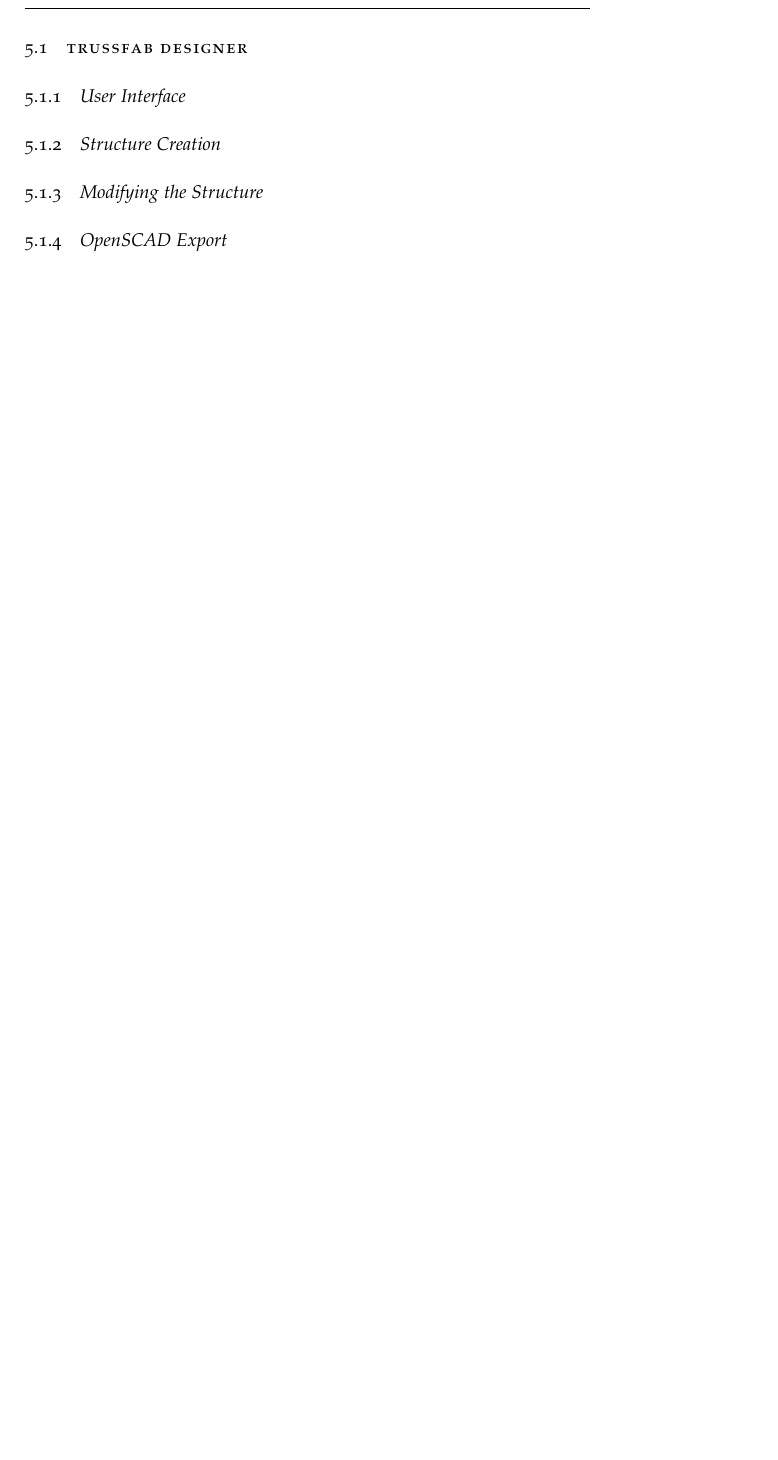
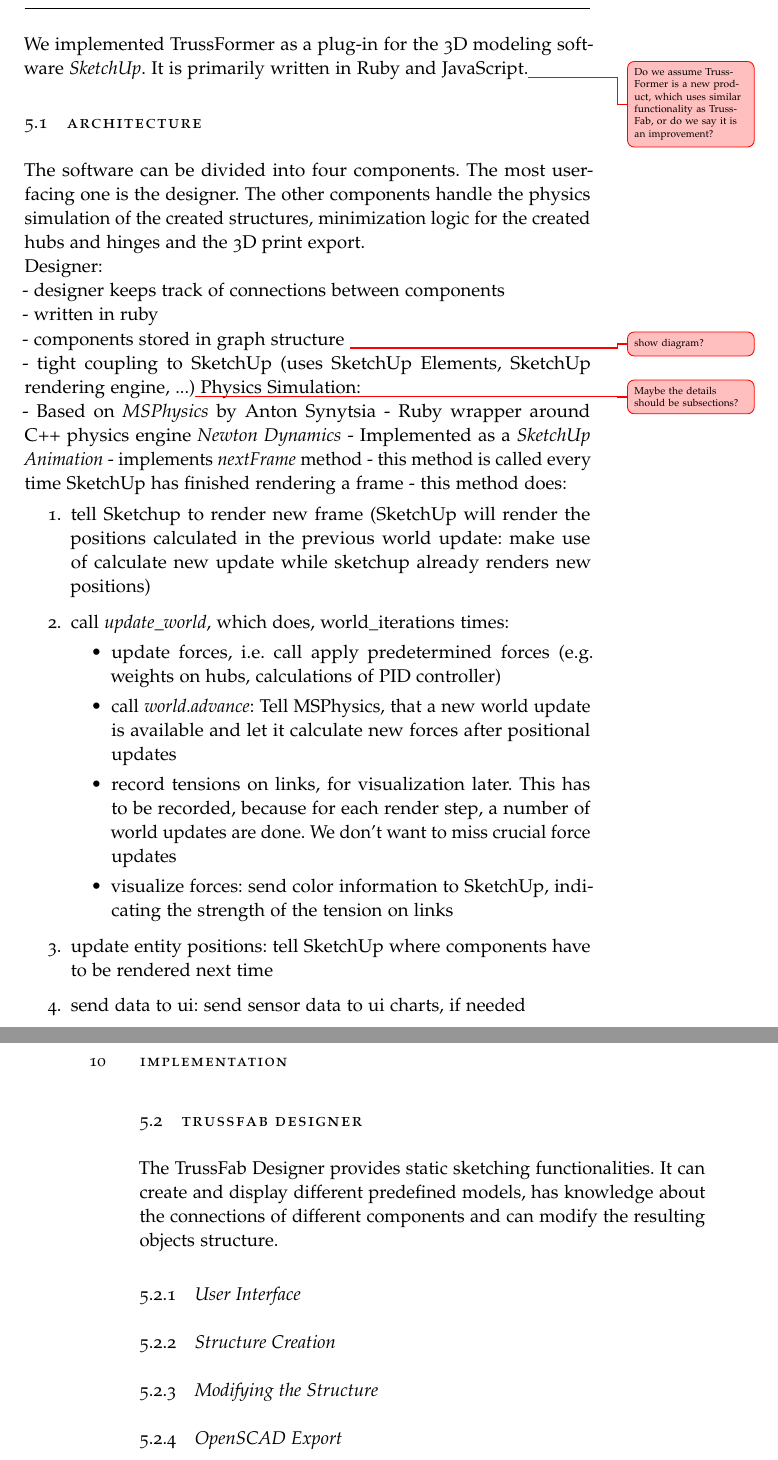
Before and after one commit to Tymolc/Master-Thesis, a LaTeX thesis (latex/ClassicThesis.tex, which reads latex/Chapters/05-Implementation.tex): part of page 21 of 27 before the commit and two parts of pages 21 and 22 of 25 after it, the two joined at a grey line, cut at the place of the change, the shorter picture padded with empty space. Compiled offline with pdfLaTeX.

Commit message:
implementation intro

```diff
--- a/latex/Chapters/05-Implementation.tex
+++ b/latex/Chapters/05-Implementation.tex
@@ -1,5 +1,33 @@
 \chapter{Implementation}\label{ch:implementation}
+We implemented \trussFabName{} as a plug-in for the 3D modeling software \textit{SketchUp}. It is primarily written in Ruby and JavaScript.\unsure{Do we assume TrussFormer is a new product, which uses similar functionality as TrussFab, or do we say it is an improvement?}
+\section{Architecture}
+The software can be divided into four components. The most user-facing one is the designer. The other components handle the physics simulation of the created structures, minimization logic for the created hubs and hinges and the 3D print export.\\
+Designer:\\
+- designer keeps track of connections between components\\
+- written in ruby\\
+- components stored in graph structure \unsure{show diagram?}\\
+- tight coupling to SketchUp (uses SketchUp Elements, SketchUp rendering engine, ...)\unsure{Maybe the details should be subsections?}
+Physics Simulation:\\
+- Based on \textit{MSPhysics} by Anton Synytsia
+- Ruby wrapper around C++ physics engine \textit{Newton Dynamics}
+- Implemented as a \textit{SketchUp Animation}
+- implements \textit{nextFrame} method
+- this method is called every time SketchUp has finished rendering a frame
+- this method does:
+\begin{enumerate}
+    \item tell Sketchup to render new frame (SketchUp will render the positions calculated in the previous world update: make use of calculate new update while sketchup already renders new positions)
+    \item call \textit{update\_world}, which does, world\_iterations times:
+    \begin{itemize}
+        \item update forces, i.e. call apply predetermined forces (e.g. weights on hubs, calculations of PID controller)
+        \item call \textit{world.advance}: Tell MSPhysics, that a new world update is available and let it calculate new forces after positional updates
+        \item record tensions on links, for visualization later. This has to be recorded, because for each render step, a number of world updates are done. We don't want to miss crucial force updates
+        \item visualize forces: send color information to SketchUp, indicating the strength of the tension on links
+    \end{itemize}
+    \item update entity positions: tell SketchUp where components have to be rendered next time
+    \item send data to ui: send sensor data to ui charts, if needed
+\end{enumerate}
 \section{TrussFab Designer}
+The TrussFab Designer provides static sketching functionalities. It can create and display different predefined models, has knowledge about the connections of different components and can modify the resulting objects structure.
 \subsection{User Interface}
 \subsection{Structure Creation}
 \subsection{Modifying the Structure}
--- a/latex/ClassicThesis.tex
+++ b/latex/ClassicThesis.tex
@@ -53,7 +53,7 @@
 %********************************************************************
 % Put variables here
 %********************************************************************
-\newcommand{\trussFabName}{TrussDynamics}
+\newcommand{\trussFabName}{TrussFormer}
 
 %********************************************************************
 % Bibliographies
```
Also changed, not shown: latex/Chapters/02-Related-Work.tex (+1 -0 lines), latex/Chapters/04-Hardware.tex (+5 -1 lines), latex/ClassicThesis.tex (2 more changed lines).
